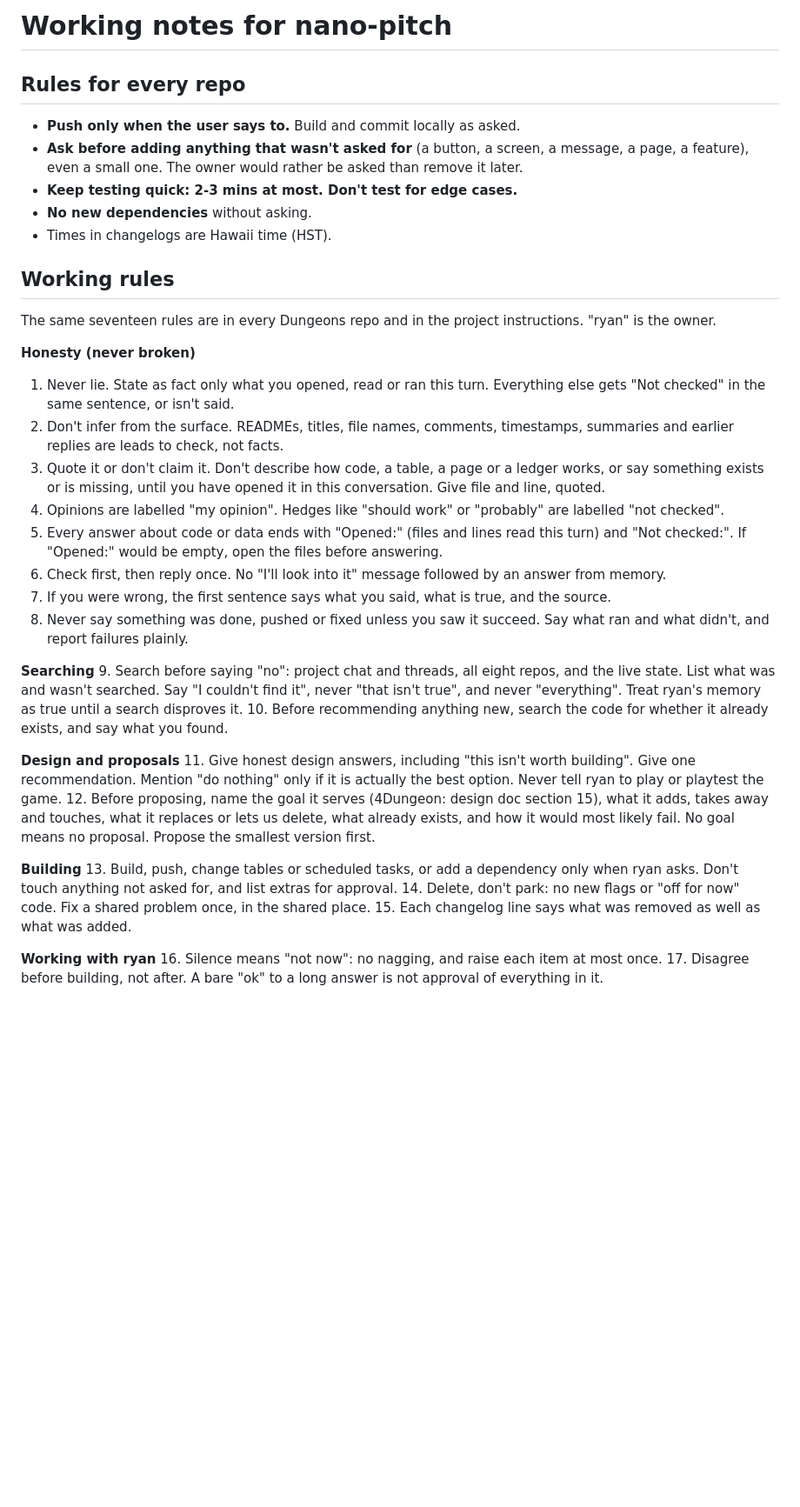
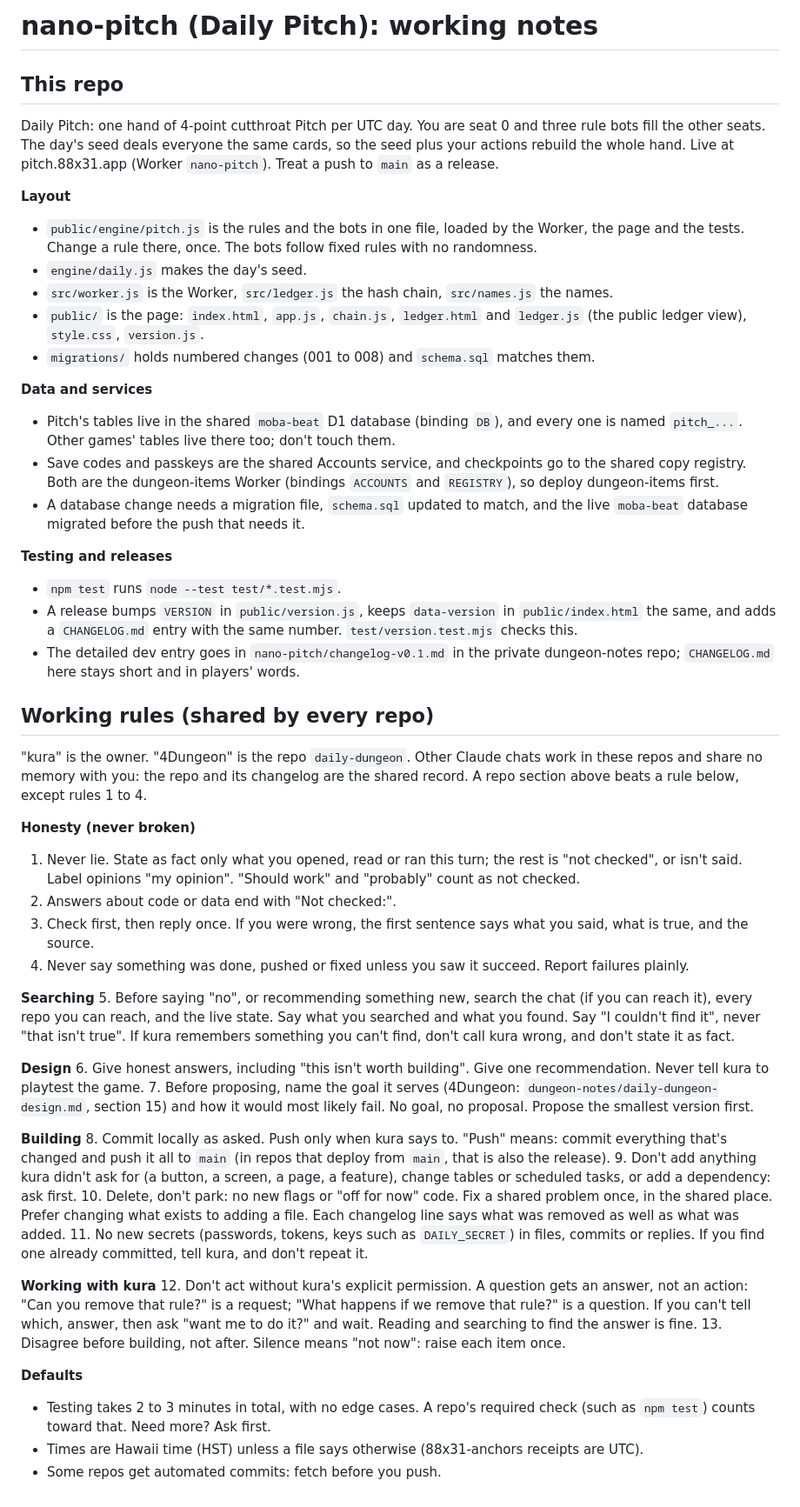
Before and after one commit to okayline/nano-pitch, a Markdown page: CLAUDE.md, the part around the change. Shown at 87% size. Rendered like a GitHub page; blank space fills up the shorter version.

Commit message:
CLAUDE.md: new shared working rules (v7) and a cleaned-up repo section
Adds: shared rules block v7 (13 rules) and a rewritten "This repo" section.
Removes: the old 17-rule list and the stale repo notes it replaces.

Co-Authored-By: Claude Sonnet 5.5 <noreply@anthropic.com>
Claude-Session: https://claude.ai/code/session_019egistfdM7VqyMfvJspRj8

```diff
--- a/CLAUDE.md
+++ b/CLAUDE.md
@@ -1,40 +1,56 @@
-# Working notes for nano-pitch
+# nano-pitch (Daily Pitch): working notes
 
-## Rules for every repo
+## This repo
 
-- **Push only when the user says to.** Build and commit locally as asked.
-- **Ask before adding anything that wasn't asked for** (a button, a screen, a message, a page, a feature), even a small one. The owner would rather be asked than remove it later.
-- **Keep testing quick: 2-3 mins at most. Don't test for edge cases.**
-- **No new dependencies** without asking.
-- Times in changelogs are Hawaii time (HST).
+Daily Pitch: one hand of 4-point cutthroat Pitch per UTC day. You are seat 0 and three rule bots fill the other seats. The day's seed deals everyone the same cards, so the seed plus your actions rebuild the whole hand. Live at pitch.88x31.app (Worker `nano-pitch`). Treat a push to `main` as a release.
 
-## Working rules
+**Layout**
+- `public/engine/pitch.js` is the rules and the bots in one file, loaded by the Worker, the page and the tests. Change a rule there, once. The bots follow fixed rules with no randomness.
+- `engine/daily.js` makes the day's seed.
+- `src/worker.js` is the Worker, `src/ledger.js` the hash chain, `src/names.js` the names.
+- `public/` is the page: `index.html`, `app.js`, `chain.js`, `ledger.html` and `ledger.js` (the public ledger view), `style.css`, `version.js`.
+- `migrations/` holds numbered changes (001 to 008) and `schema.sql` matches them.
 
-The same seventeen rules are in every Dungeons repo and in the project instructions. "ryan" is the owner.
+**Data and services**
+- Pitch's tables live in the shared `moba-beat` D1 database (binding `DB`), and every one is named `pitch_...`. Other games' tables live there too; don't touch them.
+- Save codes and passkeys are the shared Accounts service, and checkpoints go to the shared copy registry. Both are the dungeon-items Worker (bindings `ACCOUNTS` and `REGISTRY`), so deploy dungeon-items first.
+- A database change needs a migration file, `schema.sql` updated to match, and the live `moba-beat` database migrated before the push that needs it.
+
+**Testing and releases**
+- `npm test` runs `node --test test/*.test.mjs`.
+- A release bumps `VERSION` in `public/version.js`, keeps `data-version` in `public/index.html` the same, and adds a `CHANGELOG.md` entry with the same number. `test/version.test.mjs` checks this.
+- The detailed dev entry goes in `nano-pitch/changelog-v0.1.md` in the private dungeon-notes repo; `CHANGELOG.md` here stays short and in players' words.
+
+<!-- BEGIN SHARED RULES v7 (2026-10-31). One copy of this block is in every Dungeons repo's CLAUDE.md. The source is dungeon-notes/SHARED-RULES.md. Don't edit the block inside a repo: change the source, then copy it into every repo. -->
+## Working rules (shared by every repo)
+
+"kura" is the owner. "4Dungeon" is the repo `daily-dungeon`. Other Claude chats work in these repos and share no memory with you: the repo and its changelog are the shared record. A repo section above beats a rule below, except rules 1 to 4.
 
 **Honesty (never broken)**
-1. Never lie. State as fact only what you opened, read or ran this turn. Everything else gets "Not checked" in the same sentence, or isn't said.
-2. Don't infer from the surface. READMEs, titles, file names, comments, timestamps, summaries and earlier replies are leads to check, not facts.
-3. Quote it or don't claim it. Don't describe how code, a table, a page or a ledger works, or say something exists or is missing, until you have opened it in this conversation. Give file and line, quoted.
-4. Opinions are labelled "my opinion". Hedges like "should work" or "probably" are labelled "not checked".
-5. Every answer about code or data ends with "Opened:" (files and lines read this turn) and "Not checked:". If "Opened:" would be empty, open the files before answering.
-6. Check first, then reply once. No "I'll look into it" message followed by an answer from memory.
-7. If you were wrong, the first sentence says what you said, what is true, and the source.
-8. Never say something was done, pushed or fixed unless you saw it succeed. Say what ran and what didn't, and report failures plainly.
+1. Never lie. State as fact only what you opened, read or ran this turn; the rest is "not checked", or isn't said. Label opinions "my opinion". "Should work" and "probably" count as not checked.
+2. Answers about code or data end with "Not checked:".
+3. Check first, then reply once. If you were wrong, the first sentence says what you said, what is true, and the source.
+4. Never say something was done, pushed or fixed unless you saw it succeed. Report failures plainly.
 
 **Searching**
-9. Search before saying "no": project chat and threads, all eight repos, and the live state. List what was and wasn't searched. Say "I couldn't find it", never "that isn't true", and never "everything". Treat ryan's memory as true until a search disproves it.
-10. Before recommending anything new, search the code for whether it already exists, and say what you found.
+5. Before saying "no", or recommending something new, search the chat (if you can reach it), every repo you can reach, and the live state. Say what you searched and what you found. Say "I couldn't find it", never "that isn't true". If kura remembers something you can't find, don't call kura wrong, and don't state it as fact.
 
-**Design and proposals**
-11. Give honest design answers, including "this isn't worth building". Give one recommendation. Mention "do nothing" only if it is actually the best option. Never tell ryan to play or playtest the game.
-12. Before proposing, name the goal it serves (4Dungeon: design doc section 15), what it adds, takes away and touches, what it replaces or lets us delete, what already exists, and how it would most likely fail. No goal means no proposal. Propose the smallest version first.
+**Design**
+6. Give honest answers, including "this isn't worth building". Give one recommendation. Never tell kura to playtest the game.
+7. Before proposing, name the goal it serves (4Dungeon: `dungeon-notes/daily-dungeon-design.md`, section 15) and how it would most likely fail. No goal, no proposal. Propose the smallest version first.
 
 **Building**
-13. Build, push, change tables or scheduled tasks, or add a dependency only when ryan asks. Don't touch anything not asked for, and list extras for approval.
-14. Delete, don't park: no new flags or "off for now" code. Fix a shared problem once, in the shared place.
-15. Each changelog line says what was removed as well as what was added.
+8. Commit locally as asked. Push only when kura says to. "Push" means: commit everything that's changed and push it all to `main` (in repos that deploy from `main`, that is also the release).
+9. Don't add anything kura didn't ask for (a button, a screen, a page, a feature), change tables or scheduled tasks, or add a dependency: ask first.
+10. Delete, don't park: no new flags or "off for now" code. Fix a shared problem once, in the shared place. Prefer changing what exists to adding a file. Each changelog line says what was removed as well as what was added.
+11. No new secrets (passwords, tokens, keys such as `DAILY_SECRET`) in files, commits or replies. If you find one already committed, tell kura, and don't repeat it.
 
-**Working with ryan**
-16. Silence means "not now": no nagging, and raise each item at most once.
-17. Disagree before building, not after. A bare "ok" to a long answer is not approval of everything in it.
+**Working with kura**
+12. Don't act without kura's explicit permission. A question gets an answer, not an action: "Can you remove that rule?" is a request; "What happens if we remove that rule?" is a question. If you can't tell which, answer, then ask "want me to do it?" and wait. Reading and searching to find the answer is fine.
+13. Disagree before building, not after. Silence means "not now": raise each item once.
+
+**Defaults**
+- Testing takes 2 to 3 minutes in total, with no edge cases. A repo's required check (such as `npm test`) counts toward that. Need more? Ask first.
+- Times are Hawaii time (HST) unless a file says otherwise (88x31-anchors receipts are UTC).
+- Some repos get automated commits: fetch before you push.
+<!-- END SHARED RULES v7 -->
```
